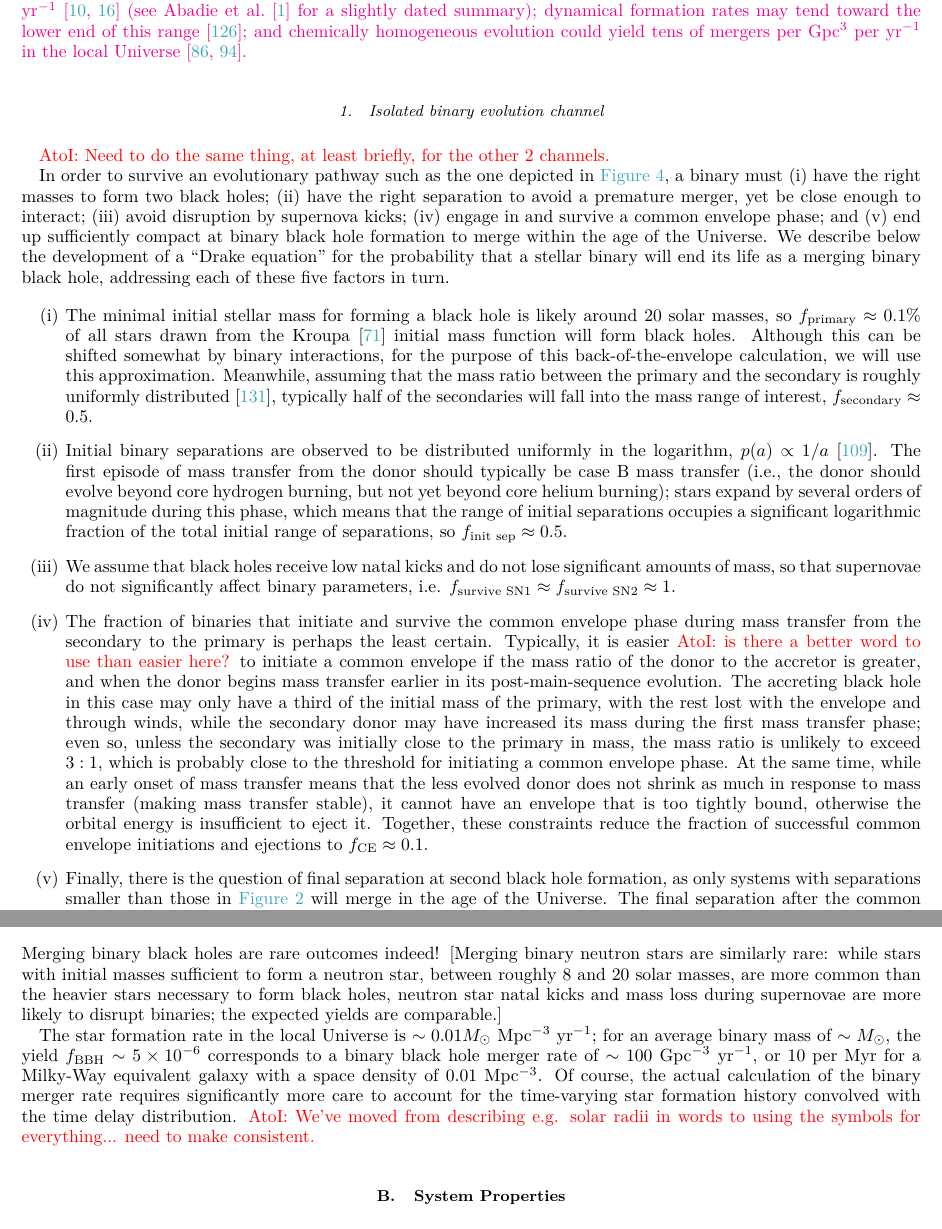
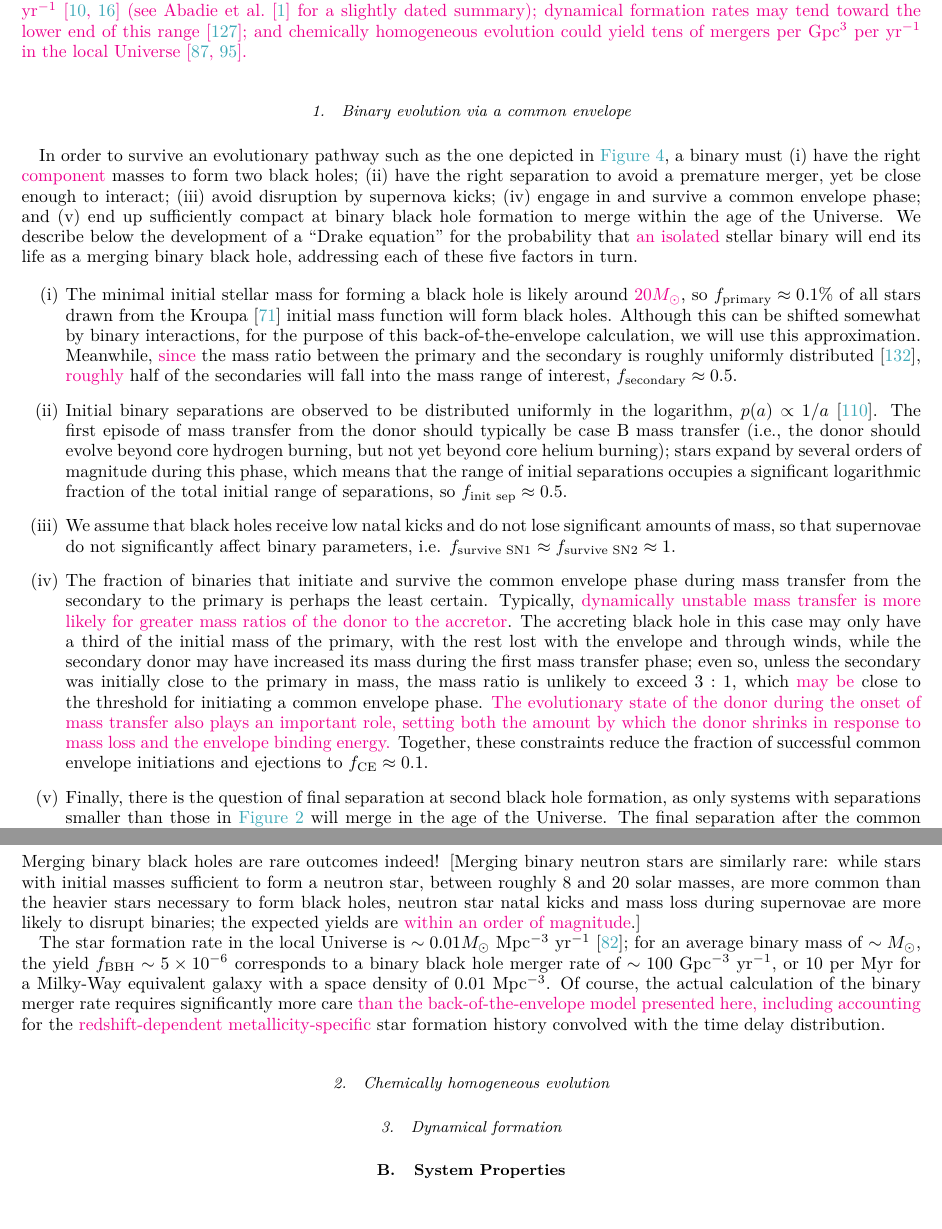
Before and after one commit to ilyamandel/RMP-BBH, a LaTeX paper (RMPreview.tex): two parts of pages 12 and 13 of 20, joined at a grey line, cut so that both start at the same text. Compiled offline with pdfLaTeX.

Commit message:
Done through IV.A.1

```diff
--- a/RMPreview.tex
+++ b/RMPreview.tex
@@ -284,19 +284,18 @@ For the isolated binary evolution channel (\autoref{form}) this modeling typical
 
 Here, rather than delving into the details of binary evolution, we will outline high-level estimates of merger rates for each of the three candidate formation channels. The value of the back-of-the-envelope merger rate analysis below is not so much in matching the rate inferred from gravitational-wave observations a posteriori, as in setting the stage for some of the predictions of the properties of merging binaries (see below) and the discussion of evolutionary uncertainties (see \autoref{prospect}).  \ilya{That said, the merger rate predictions for isolated binary evolution via the common envelope phase are consistent with the observed rate of binary black hole mergers of around $\sim 10$ to $\sim 200$ Gpc$^{-3}$ yr$^{-1}$ \citep{GW150914:rates,GW170104} (see \citet{ratesdoc} for a slightly dated summary); dynamical formation rates may tend toward the lower end of this range \citep{Rodriguez:2016}; and chemically homogeneous evolution could yield tens of mergers per Gpc$^{3}$ per yr$^{-1}$ in the local Universe \citep{MandeldeMink:2016,Marchant:2016}.}
 
-\subsubsection{Isolated binary evolution channel}
-\ajf{Need to do the same thing, at least briefly, for the other 2 channels.}
+\subsubsection{Binary evolution via a common envelope}
 
-In order to survive an evolutionary pathway such as the one depicted in \autoref{fig:isol_binary}, a binary must (i) have the right masses to form two black holes; (ii) have the right separation to avoid a premature merger, yet be close enough to interact; (iii) avoid disruption by supernova kicks; (iv) engage in and survive a common envelope phase; and (v) end up sufficiently compact at binary black hole formation to merge within the age of the Universe. We describe below the development of a ``Drake equation'' for the probability that a stellar binary will end its life as a merging binary black hole, addressing each of these five factors in turn.
+In order to survive an evolutionary pathway such as the one depicted in \autoref{fig:isol_binary}, a binary must (i) have the right \ilya{component} masses to form two black holes; (ii) have the right separation to avoid a premature merger, yet be close enough to interact; (iii) avoid disruption by supernova kicks; (iv) engage in and survive a common envelope phase; and (v) end up sufficiently compact at binary black hole formation to merge within the age of the Universe. We describe below the development of a ``Drake equation'' for the probability that \ilya{an isolated} stellar binary will end its life as a merging binary black hole, addressing each of these five factors in turn.
 
 \begin{enumerate}
-	\item[(i)] The minimal initial stellar mass for forming a black hole is likely around 20 solar masses, so $f_\textrm{primary} \approx 0.1\%$ of all stars drawn from the \citet{Kroupa:2002} initial mass function will form black holes. Although this can be shifted somewhat by binary interactions, for the purpose of this back-of-the-envelope calculation, we will use this approximation. Meanwhile, assuming that the mass ratio between the primary and the secondary is roughly uniformly distributed \citep{Sana:2012}, typically half of the secondaries will fall into the mass range of interest, $f_\textrm{secondary} \approx 0.5$.
+	\item[(i)] The minimal initial stellar mass for forming a black hole is likely around \ilya{$20 M_\odot$}, so $f_\textrm{primary} \approx 0.1\%$ of all stars drawn from the \citet{Kroupa:2002} initial mass function will form black holes. Although this can be shifted somewhat by binary interactions, for the purpose of this back-of-the-envelope calculation, we will use this approximation. Meanwhile, \ilya{since} the mass ratio between the primary and the secondary is roughly uniformly distributed \citep{Sana:2012}, \ilya{roughly} half of the secondaries will fall into the mass range of interest, $f_\textrm{secondary} \approx 0.5$.
 
 \item[(ii)] Initial binary  separations are observed to be distributed uniformly in the logarithm, $p(a) \propto 1/a$ \citep{Opik:1924}.  The first episode of mass transfer from the donor should typically be case B mass transfer (i.e., the donor should evolve beyond core hydrogen burning, but not yet beyond core helium burning); stars expand by several orders of magnitude during this phase, which means that the range of initial separations occupies a significant logarithmic fraction of the total initial range of separations, so $f_\textrm{init sep} \approx 0.5$.
 
 \item[(iii)]  We assume that black holes receive low natal kicks and do not lose significant amounts of mass, so that supernovae do not significantly affect binary parameters, i.e. $f_\textrm{survive SN1} \approx f_\textrm{survive SN2} \approx 1$.
 
-\item[(iv)] The fraction of binaries that initiate and survive the common envelope phase during mass transfer from the secondary to the primary is perhaps the least certain.  Typically, it is easier \ajf{is there a better word to use than easier here?} to initiate a common envelope if the mass ratio of the donor to the accretor is greater, and when the donor begins mass transfer earlier in its post-main-sequence evolution.  The accreting black hole in this case may only have a third of the initial mass of the primary, with the rest lost with the envelope and through winds, while the secondary donor may have increased its mass during the first mass transfer phase; even so, unless the secondary was initially close to the primary in mass, the mass ratio is unlikely to exceed $3:1$, which is probably close to the threshold for initiating a common envelope phase.  At the same time, while an early onset of mass transfer means that the less evolved donor does not shrink as much in response to mass transfer (making mass transfer stable), it cannot have an envelope that is too tightly bound, otherwise the orbital energy is insufficient to eject it.  Together, these constraints reduce the fraction of successful common envelope initiations and ejections to $f_\textrm{CE} \approx 0.1$.
+\item[(iv)] The fraction of binaries that initiate and survive the common envelope phase during mass transfer from the secondary to the primary is perhaps the least certain.  Typically, \ilya{dynamically unstable mass transfer is more likely for greater mass ratios of the donor to the accretor}.  The accreting black hole in this case may only have a third of the initial mass of the primary, with the rest lost with the envelope and through winds, while the secondary donor may have increased its mass during the first mass transfer phase; even so, unless the secondary was initially close to the primary in mass, the mass ratio is unlikely to exceed $3:1$, which \ilya{may be} close to the threshold for initiating a common envelope phase.  \ilya{The evolutionary state of the donor during the onset of mass transfer also plays an important role, setting both the amount by which the donor shrinks in response to mass loss and the envelope binding energy.}  Together, these constraints reduce the fraction of successful common envelope initiations and ejections to $f_\textrm{CE} \approx 0.1$.
 
 \item[(v)]  Finally, there is the question of final separation at second black hole formation, as only systems with separations smaller than those in \autoref{fig:periapsis} will merge in the age of the Universe.  The final separation after the common envelope ejection is set by the binding energy of the envelope at the time when the secondary initiates unstable mass transfer, which in turn depends on the binary separation at that time.  Therefore, very crudely, the flat-in-the-log distribution of initial binary separations persists to the final binary separation.  Since the delay time between formation and merger $\tau_\textrm{GW} \propto a^4$ is a power law in the separation, the delay time distribution also follows a flat-in-the-log distribution $p(\tau) \propto 1/\tau$.  Among the binaries that survive a common envelope the closest will be those whose separations just barely encompass a Wolf-Rayet star, i.e., with separations of a few solar radii (and merger times of a few million years).  The logarithmic distribution ensures that tens of percent of binaries that survive a common envelope will merge in the age of the Universe, $f_\textrm{merge} \approx 0.2$.
 \end{enumerate}
@@ -306,9 +305,13 @@ Thus, our Drake equation is as follows:
 f_\textrm{BBH} &=& f_\textrm{primary} \times f_\textrm{secondary} \times f_\textrm{init sep} \times f_\textrm{survive SN1} \times f_\textrm{CE} \times f_\textrm{survive SN2} \times f_\textrm{merge} \nonumber \\
  & \sim & 0.001 \times 0.5 \times 0.5 \times 1 \times 0.1 \times 1 \times 0.4 = 5 \times 10^{-6}.
 \end{eqnarray}
-Merging binary black holes are rare outcomes indeed!  [Merging binary neutron stars are similarly rare: while stars with initial masses sufficient to form a neutron star, between roughly 8 and 20 solar masses, are more common than the heavier stars necessary to form black holes, neutron star natal kicks and mass loss during supernovae are more likely to disrupt binaries; the expected yields are comparable.]
+Merging binary black holes are rare outcomes indeed!  [Merging binary neutron stars are similarly rare: while stars with initial masses sufficient to form a neutron star, between roughly 8 and 20 solar masses, are more common than the heavier stars necessary to form black holes, neutron star natal kicks and mass loss during supernovae are more likely to disrupt binaries; the expected yields are \ilya{within an order of magnitude}.]
 
-The star formation rate in the local Universe is $\sim 0.01 M_\odot$ Mpc$^{-3}$ yr$^{-1}$; for an average binary mass of $\sim M_\odot$, the yield $f_\textrm{BBH} \sim 5 \times 10^{-6}$ corresponds to a binary black hole merger rate of $\sim 100$ Gpc$^{-3}$ yr$^{-1}$, or 10 per Myr for a Milky-Way equivalent galaxy with a space density of $0.01$ Mpc$^{-3}$.  Of course, the actual calculation of the binary merger rate requires significantly more care to account for the time-varying star formation history convolved with the time delay distribution.  \ajf{We've moved from describing e.g. solar radii in words to using the symbols for everything... need to make consistent.}
+The star formation rate in the local Universe is $\sim 0.01 M_\odot$ Mpc$^{-3}$ yr$^{-1}$ \citep{MadauDickinson:2014}; for an average binary mass of $\sim M_\odot$, the yield $f_\textrm{BBH} \sim 5 \times 10^{-6}$ corresponds to a binary black hole merger rate of $\sim 100$ Gpc$^{-3}$ yr$^{-1}$, or 10 per Myr for a Milky-Way equivalent galaxy with a space density of $0.01$ Mpc$^{-3}$.  Of course, the actual calculation of the binary merger rate requires significantly more care \ilya{than the back-of-the-envelope model presented here, including accounting} for the \ilya{redshift-dependent metallicity-specific} star formation history convolved with the time delay distribution.
+
+\subsubsection{Chemically homogeneous evolution}
+
+\subsubsection{Dynamical formation}
 
 \subsection{System Properties}
 \subsubsection{Masses}
```
Also changed, not shown: RMPreview.tex (4 more changed lines).
